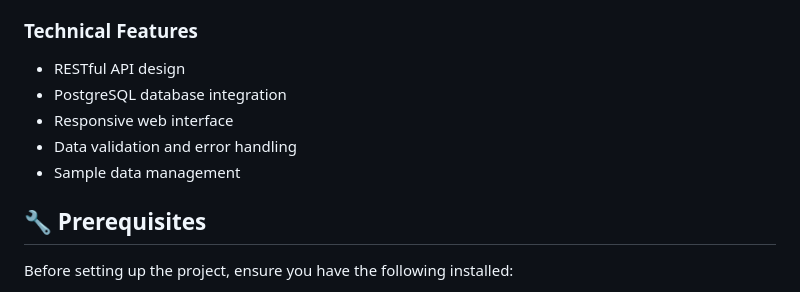
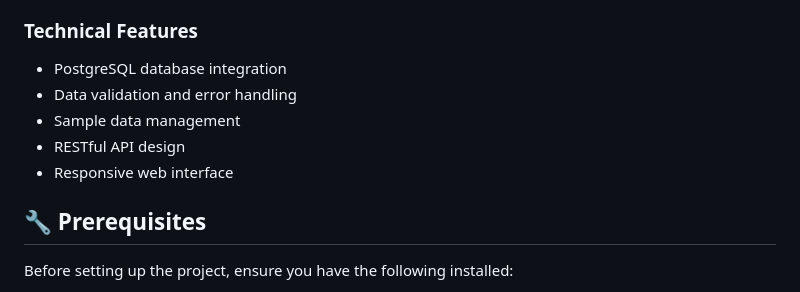
Before and after one commit to hbmahida/CS-348-Group-Project-S25, a Markdown page: README.md, the part around the change. Drawn GitHub-style.

```diff
--- a/README.md
+++ b/README.md
@@ -32,11 +32,11 @@ This application is a database-driven web platform built for CS 348 that allows
 - **🏆 Top 3 Properties**: View the top 3 highest-rated or most popular properties
 
 ### Technical Features
-- RESTful API design
 - PostgreSQL database integration
-- Responsive web interface
 - Data validation and error handling
 - Sample data management
+- RESTful API design
+- Responsive web interface
 
 ## 🔧 Prerequisites
 
```
